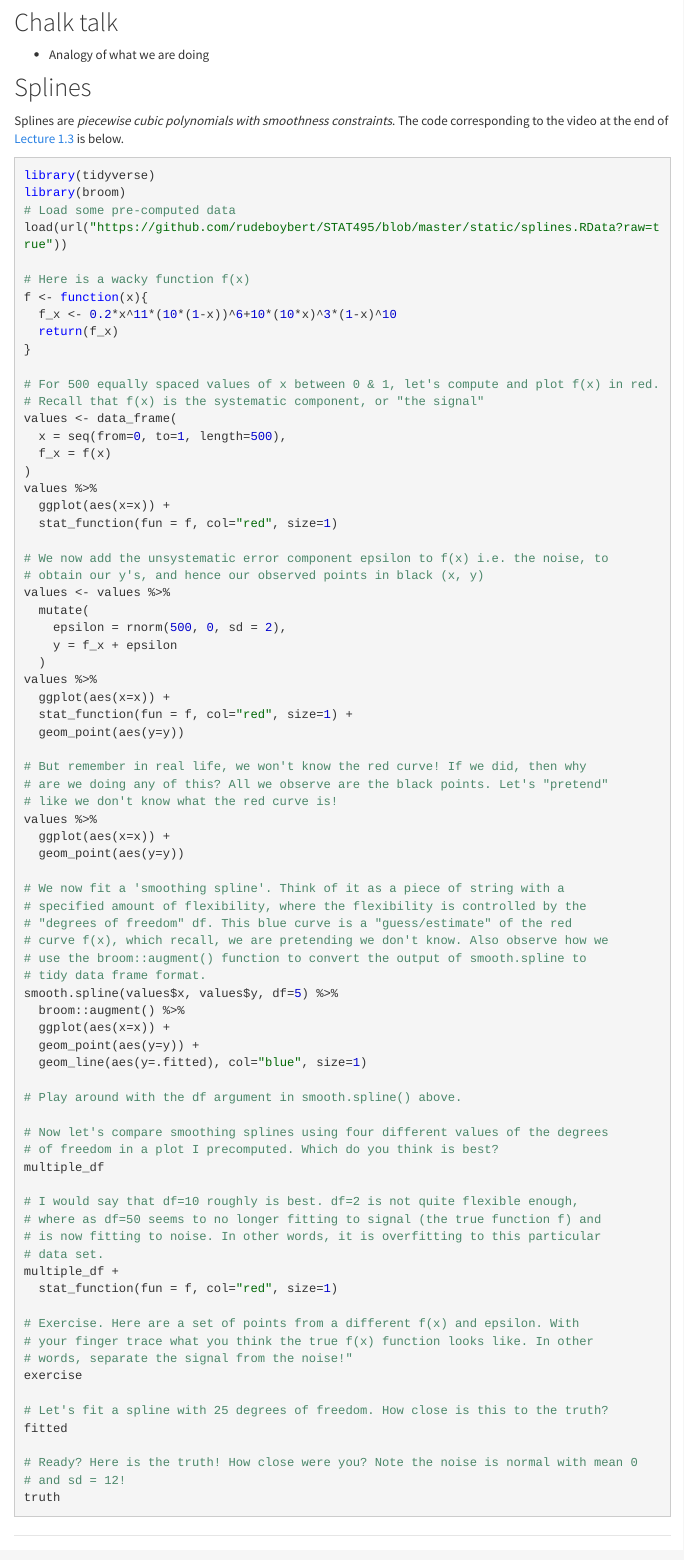
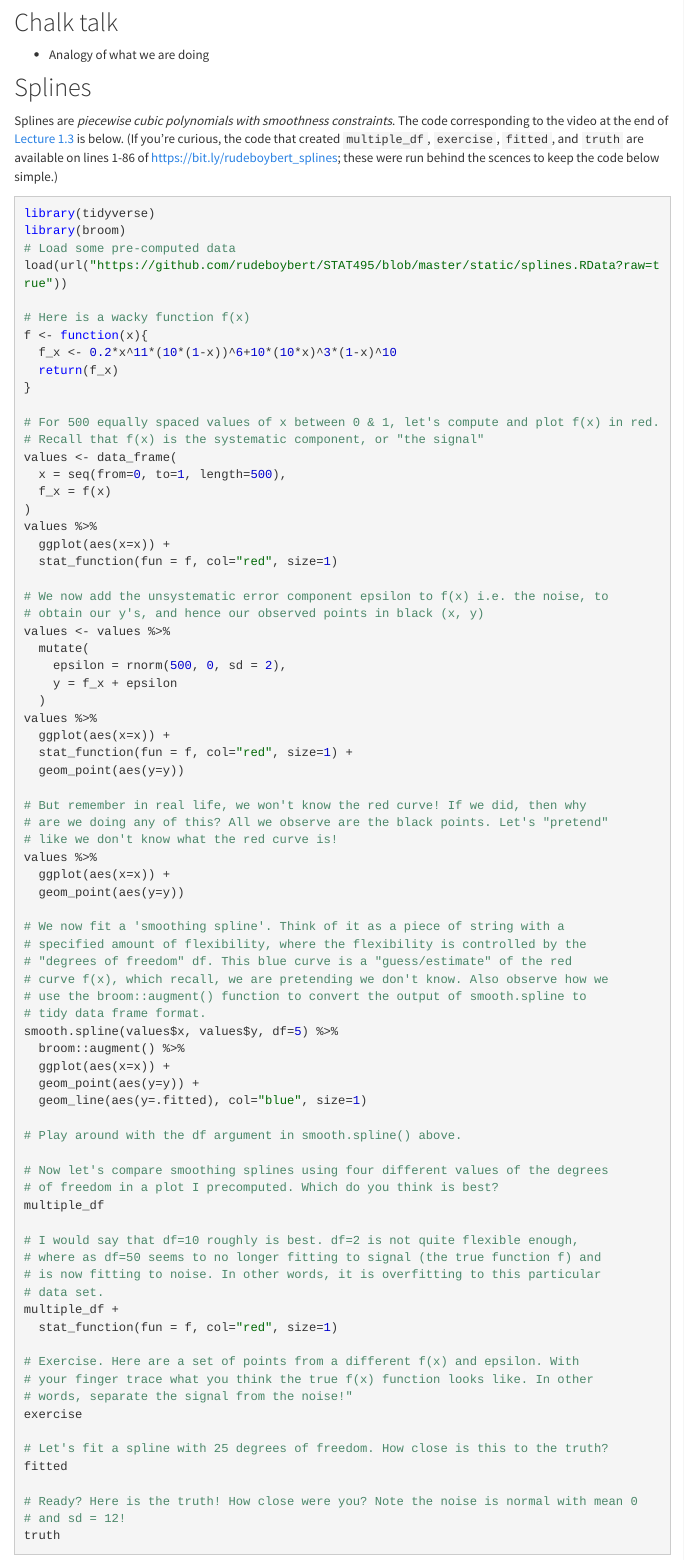
Before and after one commit to anhnguyendepocen/STAT495, an R Markdown document (index.Rmd): the page in a window 1100 px wide, from 350 px down. Rendered offline with R 4.5, knitr and Pandoc, with nearby package versions; menus at the side of the page are left out.

Commit message:
Added source code for multiple_df

````diff
--- a/index.Rmd
+++ b/index.Rmd
@@ -67,7 +67,7 @@ Announcements: New office hours location: Seeley Mudd 208 (lounge)
 
 ## Splines
 
-Splines are *piecewise cubic polynomials with smoothness constraints*. The code corresponding to the video at the end of [Lecture 1.3](https://rudeboybert.github.io/STAT495/#13_intro_to_modeling) is below.
+Splines are *piecewise cubic polynomials with smoothness constraints*. The code corresponding to the video at the end of [Lecture 1.3](https://rudeboybert.github.io/STAT495/#13_intro_to_modeling) is below. (If you're curious, the code that created `multiple_df`, `exercise`, `fitted`, and `truth` are available on lines 1-86 of <https://bit.ly/rudeboybert_splines>; these were run behind the scences to keep the code below simple.)
 
 ```{r, eval=FALSE}
 library(tidyverse)
````
Also changed, not shown: 1 other file.
